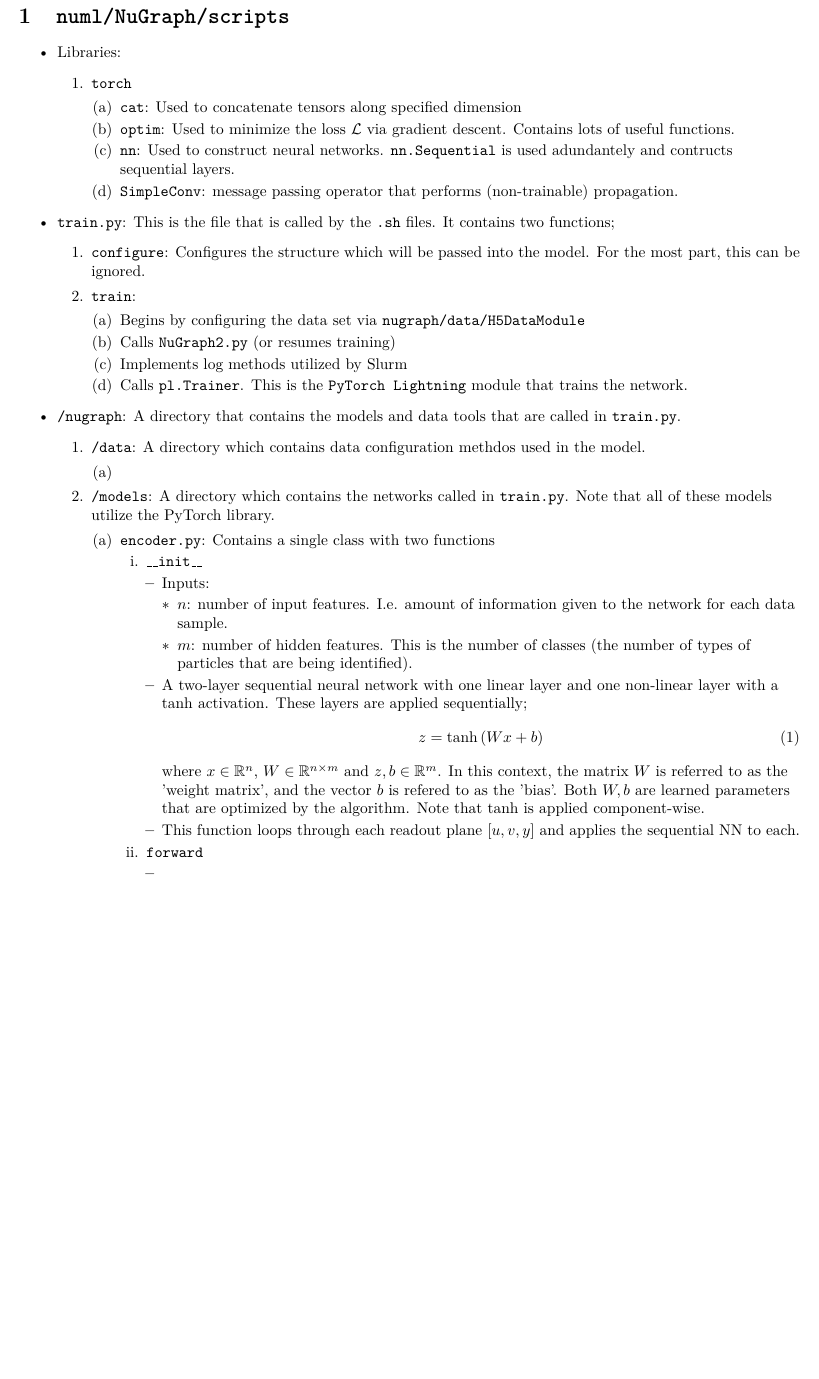
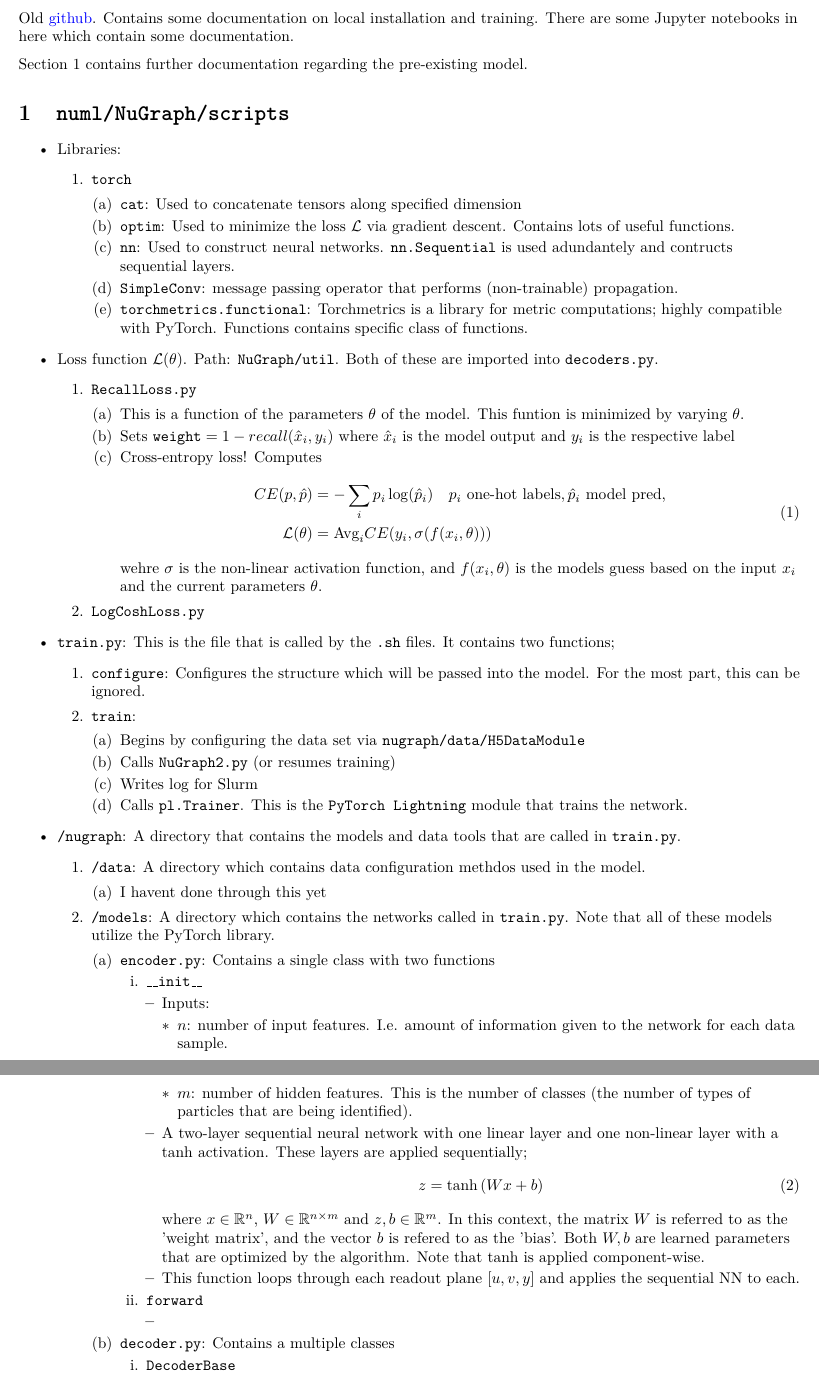
Before and after one commit to murdock-aubry/DUNE-ML, a LaTeX document (documentation.tex, which reads nugraph.tex): part of page 1 of 2 before the commit and two parts of pages 1 and 2 of 3 after it, the two joined at a grey line, cut at the place of the change, the shorter picture padded with empty space. Compiled offline with pdfLaTeX.

Commit message:
added documentation

```diff
--- a/documentation.tex
+++ b/documentation.tex
@@ -1,12 +1,6 @@
 \documentclass{article}
 \usepackage{import}
 \usepackage{preamble}
-\usepackage{amsthm}
-\usepackage{array}
-\usepackage{mathtools}
-\usepackage{enumitem}
-\usepackage{wrapfig}
-\usepackage{graphicx}
 
 \newtheorem{thm}{Theorem}
 
@@ -26,13 +20,30 @@
 % Please clean repository before pushing to origin!
 
 
+% Things to focus on:
+%
+%   1. Understand the type of data being fed to the model. This will help when modifying the existing framework to be compatible with our data
+%
+%   2. Understanding train.py and NuGraph2.py.
+%       NuGraph2.py is the model. It contains unknown parameters that are to be trained
+%       train.py trains this model by minimizing the loss (i.e. choosing the best parameters)
+%
+
+
 \begin{document}
 
 \newtitle{NuGraph Documentation}
 
 \begin{spacing}{1.0}
 
+Old \href{https://github.com/exatrkx/NuGraph/tree/main}{\color{blue} github}. Contains some documentation on local installation and training. There are some Jupyter notebooks in here which contain some documentation.\\[0.20cm]
+
+Section 1 contains further documentation regarding the pre-existing model.
+
+
 \input{nugraph}
+
+
 
 
 % \input{new_implementation}
--- a/nugraph.tex
+++ b/nugraph.tex
@@ -12,9 +10,31 @@
                     \item \texttt{nn}: Used to construct neural networks. \texttt{nn.Sequential} is used adundantely and contructs sequential layers.
 
                     \item \texttt{SimpleConv}: message passing operator that performs (non-trainable) propagation.
+
+                    \item \texttt{torchmetrics.functional}: Torchmetrics is a library for metric computations; highly compatible with PyTorch. Functions contains specific class of functions.
                 \end{enumerate}
         \end{enumerate}
 
+    \item Loss function $\mathcal{L}(\theta)$. Path: \texttt{NuGraph/util}. Both of these are imported into \texttt{decoders.py}.
+    \begin{enumerate}
+        \item \texttt{RecallLoss.py}
+            \begin{enumerate}
+                \item This is a function of the parameters $\theta$ of the model. This funtion is minimized by varying $\theta$.
+
+                \item Sets $\texttt{weight} = 1 - recall(\hat{x}_i, y_i)$ where $\hat{x}_i$ is the model output and $y_i$ is the respective label
+
+                \item Cross-entropy loss! Computes
+                \begin{equation}
+                    \begin{aligned}
+                        CE(p,  \hat{p}) &= -\sum_ip_i\log(\hat{p}_i) \ \ \ p_i \text{ one-hot labels}, \hat{p}_i \text{ model pred,}\\
+                        \mathcal{L}(\theta) &= \text{Avg}_i CE(y_i, \sigma(f(x_i, \theta)))
+                    \end{aligned}
+                \end{equation}
+                wehre $\sigma$ is the non-linear activation function, and $f(x_i, \theta)$ is the models guess based on the input $x_i$ and the current parameters $\theta$.
+            \end{enumerate}
+
+        \item \texttt{LogCoshLoss.py}
+    \end{enumerate}
 
     \item \texttt{train.py}: This is the file that is called by the \texttt{.sh} files. It contains two functions;
         \begin{enumerate}
@@ -24,7 +44,7 @@
                 \begin{enumerate}
                     \item Begins by configuring the data set via \texttt{nugraph/data/H5DataModule}
                     \item Calls \texttt{NuGraph2.py} (or resumes training)
-                    \item Implements log methods utilized by Slurm
+                    \item Writes log for Slurm
                     \item Calls \texttt{pl.Trainer}. This is the \texttt{PyTorch Lightning} module that trains the network.
                 \end{enumerate}
         \end{enumerate}
@@ -33,7 +53,7 @@
         \begin{enumerate}
             \item \texttt{/data}: A directory which contains data configuration methdos used in the model.
                 \begin{enumerate}
-                    \item
+                    \item I havent done through this yet
                 \end{enumerate}
             \item \texttt{/models}: A directory which contains the networks called in \texttt{train.py}. Note that all of these models utilize the PyTorch library.
                 \begin{enumerate}
@@ -64,3 +84,8 @@
                             \end{itemize}
 
                         \end{enumerate}
+
+                    \item \texttt{decoder.py}: Contains a multiple classes
+                        \begin{enumerate}
+                            \item \texttt{DecoderBase}
+                                \begin{itemize}
```
Also changed, not shown: new_implemenation.tex (+7 -0 lines), nugraph.tex (44 more changed lines).
